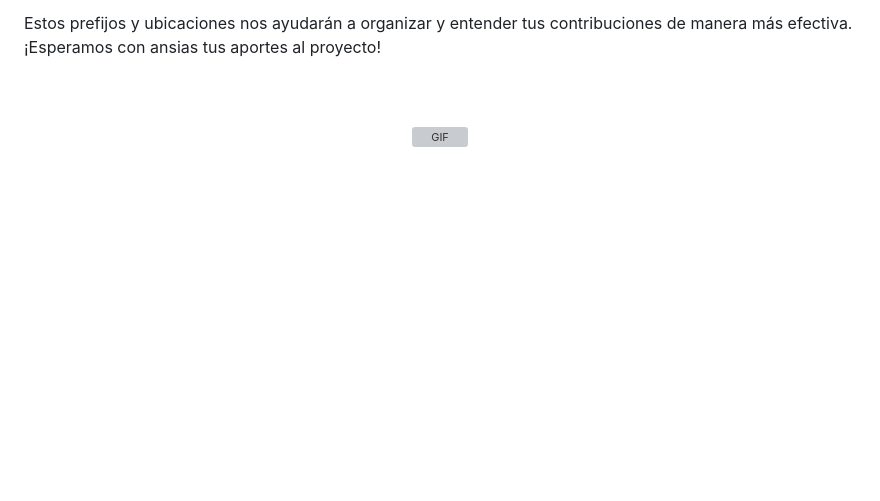
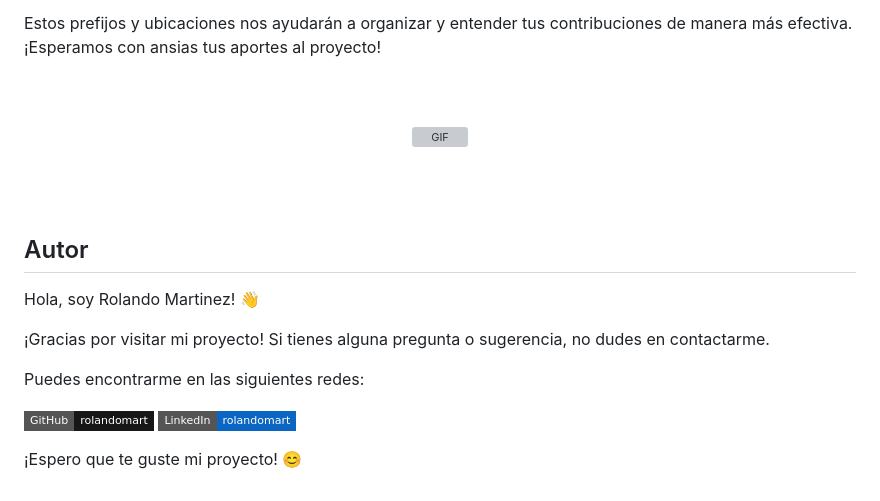
Before and after one commit to rolandomart/Encriptador, a Markdown page: README.md, the part around the change. Rendered like a GitHub page; badges without logos; blank space fills up the shorter version; grey boxes are pictures that could not be loaded.

Commit message:
Finalizando README.md

```diff
--- a/README.md
+++ b/README.md
@@ -99,3 +99,17 @@ Estos prefijos y ubicaciones nos ayudarán a organizar y entender tus contribuci
 
 <br>
 <br>
+
+## Autor
+
+Hola, soy Rolando Martinez! 👋
+
+¡Gracias por visitar mi proyecto! Si tienes alguna pregunta o sugerencia, no dudes en contactarme.
+
+Puedes encontrarme en las siguientes redes:
+
+[![GitHub](https://img.shields.io/badge/GitHub-rolandomart-%23181717?style=flat-square&logo=github)](https://github.com/rolandomart)
+[![LinkedIn](https://img.shields.io/badge/LinkedIn-rolandomart-%230A66C2?style=flat-square&logo=linkedin)](https://www.linkedin.com/in/rolandomartinez10/)
+
+
+¡Espero que te guste mi proyecto! 😊
```
